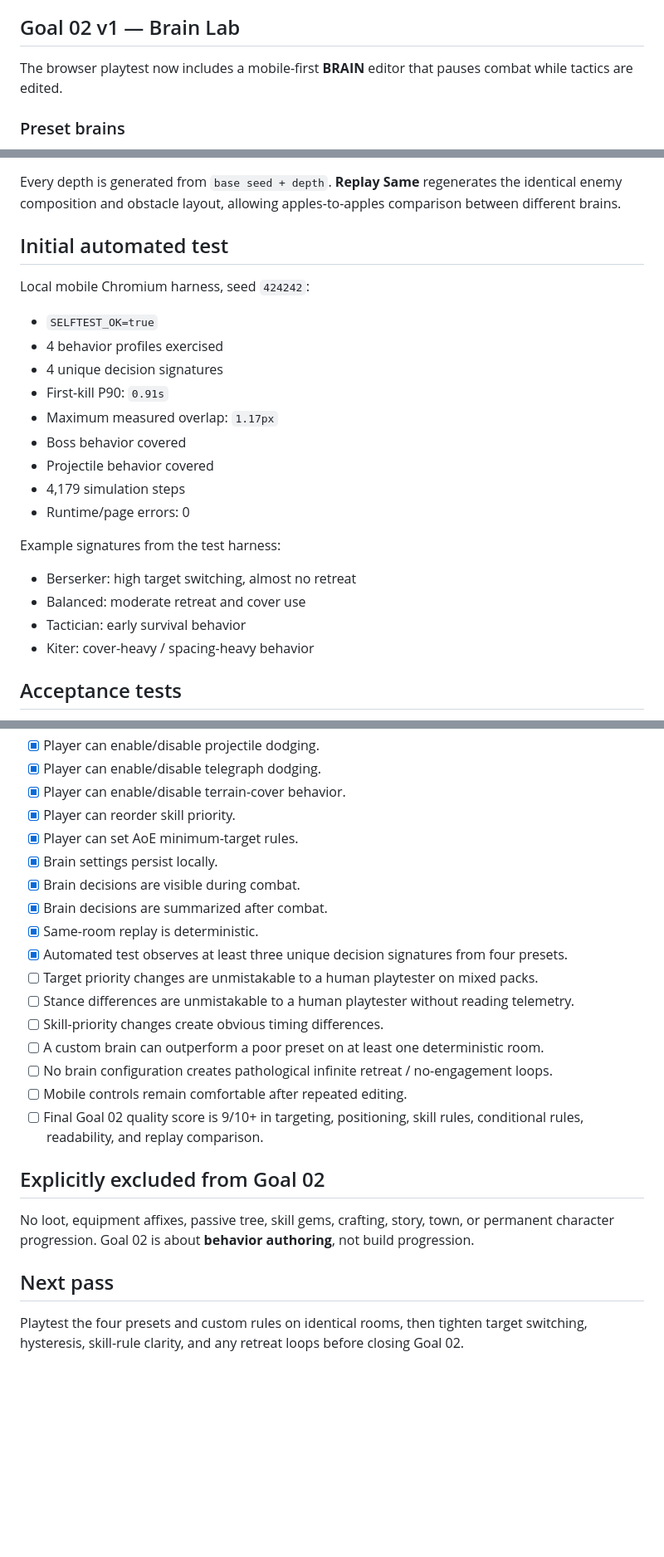
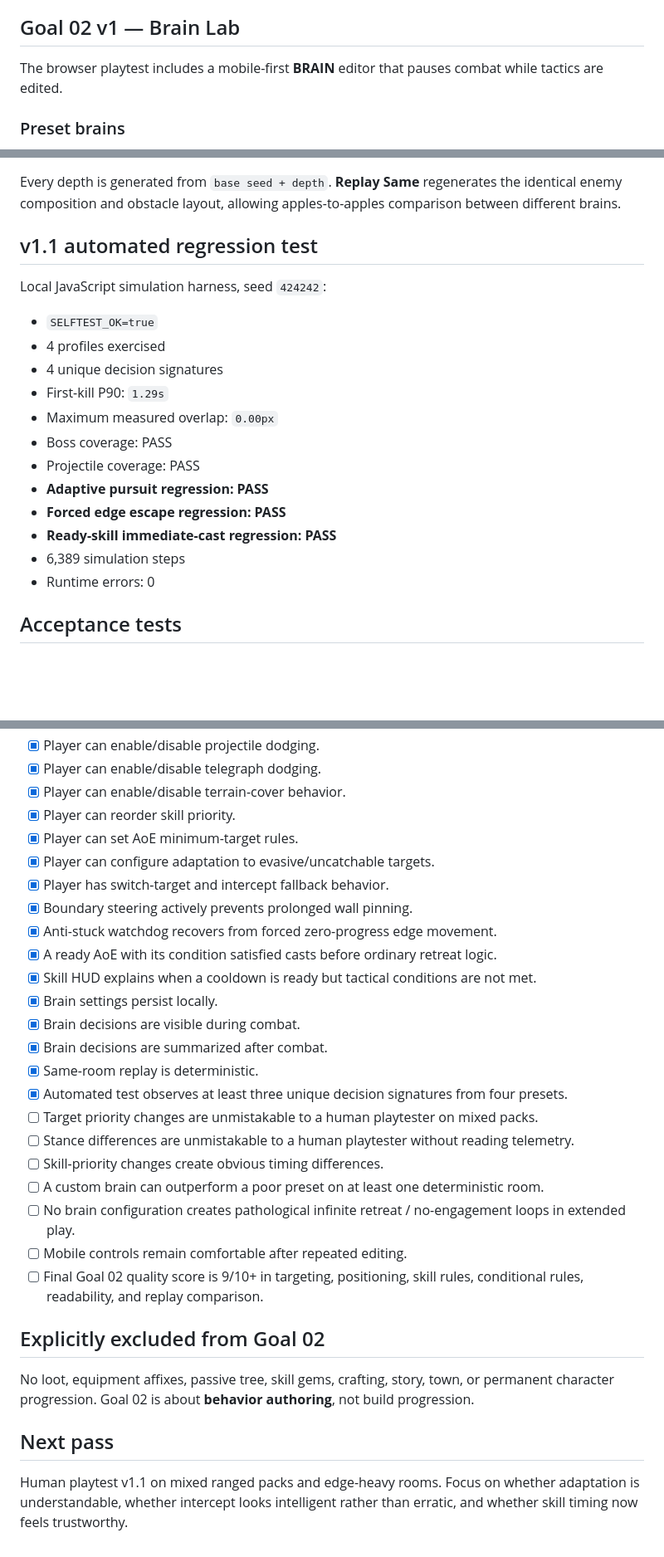
Before and after one commit to DCardimen/Dopamine, a Markdown page: docs/goal-02-autobattler-brain.md, 3 parts joined by grey strips. Shown at 83% size. Rendered like a GitHub page; blank space fills up the shorter version.

Commit message:
Document Goal 02 v1.1 adaptive AI fixes

```diff
--- a/docs/goal-02-autobattler-brain.md
+++ b/docs/goal-02-autobattler-brain.md
@@ -6,7 +6,7 @@ Turn the player from a spectator into the **architect of combat behavior**. The
 Goal 02 passes only when two different brain configurations produce visibly and measurably different combat on the **same deterministic room**.
 
 ## Goal 02 v1 — Brain Lab
-The browser playtest now includes a mobile-first **BRAIN** editor that pauses combat while tactics are edited.
+The browser playtest includes a mobile-first **BRAIN** editor that pauses combat while tactics are edited.
 
 ### Preset brains
 - **Berserker** — execute-focused, aggressive chase, very late retreat.
@@ -49,23 +74,20 @@ The combat report now records:
 ## Deterministic comparison loop
 Every depth is generated from `base seed + depth`. **Replay Same** regenerates the identical enemy composition and obstacle layout, allowing apples-to-apples comparison between different brains.
 
-## Initial automated test
-Local mobile Chromium harness, seed `424242`:
+## v1.1 automated regression test
+Local JavaScript simulation harness, seed `424242`:
 - `SELFTEST_OK=true`
-- 4 behavior profiles exercised
+- 4 profiles exercised
 - 4 unique decision signatures
-- First-kill P90: `0.91s`
-- Maximum measured overlap: `1.17px`
-- Boss behavior covered
-- Projectile behavior covered
-- 4,179 simulation steps
-- Runtime/page errors: 0
-
-Example signatures from the test harness:
-- Berserker: high target switching, almost no retreat
-- Balanced: moderate retreat and cover use
-- Tactician: early survival behavior
-- Kiter: cover-heavy / spacing-heavy behavior
+- First-kill P90: `1.29s`
+- Maximum measured overlap: `0.00px`
+- Boss coverage: PASS
+- Projectile coverage: PASS
+- **Adaptive pursuit regression: PASS**
+- **Forced edge escape regression: PASS**
+- **Ready-skill immediate-cast regression: PASS**
+- 6,389 simulation steps
+- Runtime errors: 0
 
 ## Acceptance tests
 - [x] Player can open the Brain editor on a phone without leaving the playtest.
@@ -80,6 +102,12 @@ Example signatures from the test harness:
 - [x] Player can enable/disable terrain-cover behavior.
 - [x] Player can reorder skill priority.
 - [x] Player can set AoE minimum-target rules.
+- [x] Player can configure adaptation to evasive/uncatchable targets.
+- [x] Player has switch-target and intercept fallback behavior.
+- [x] Boundary steering actively prevents prolonged wall pinning.
+- [x] Anti-stuck watchdog recovers from forced zero-progress edge movement.
+- [x] A ready AoE with its condition satisfied casts before ordinary retreat logic.
+- [x] Skill HUD explains when a cooldown is ready but tactical conditions are not met.
 - [x] Brain settings persist locally.
 - [x] Brain decisions are visible during combat.
 - [x] Brain decisions are summarized after combat.
@@ -89,7 +117,7 @@ Example signatures from the test harness:
 - [ ] Stance differences are unmistakable to a human playtester without reading telemetry.
 - [ ] Skill-priority changes create obvious timing differences.
 - [ ] A custom brain can outperform a poor preset on at least one deterministic room.
-- [ ] No brain configuration creates pathological infinite retreat / no-engagement loops.
+- [ ] No brain configuration creates pathological infinite retreat / no-engagement loops in extended play.
 - [ ] Mobile controls remain comfortable after repeated editing.
 - [ ] Final Goal 02 quality score is 9/10+ in targeting, positioning, skill rules, conditional rules, readability, and replay comparison.
 
@@ -97,4 +125,4 @@ Example signatures from the test harness:
 No loot, equipment affixes, passive tree, skill gems, crafting, story, town, or permanent character progression. Goal 02 is about **behavior authoring**, not build progression.
 
 ## Next pass
-Playtest the four presets and custom rules on identical rooms, then tighten target switching, hysteresis, skill-rule clarity, and any retreat loops before closing Goal 02.
+Human playtest v1.1 on mixed ranged packs and edge-heavy rooms. Focus on whether adaptation is understandable, whether intercept looks intelligent rather than erratic, and whether skill timing now feels trustworthy.
```
Also changed, not shown: other parts of docs/goal-02-autobattler-brain.md (+26 -1 lines).
